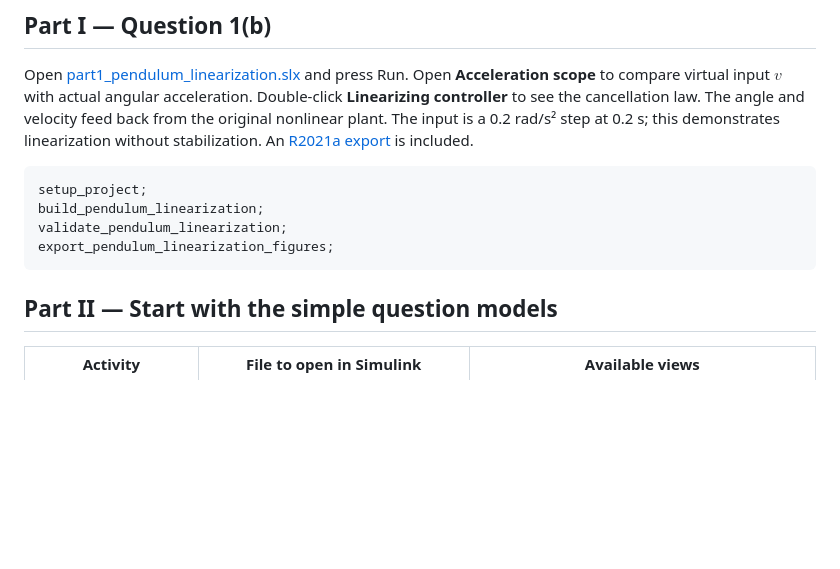
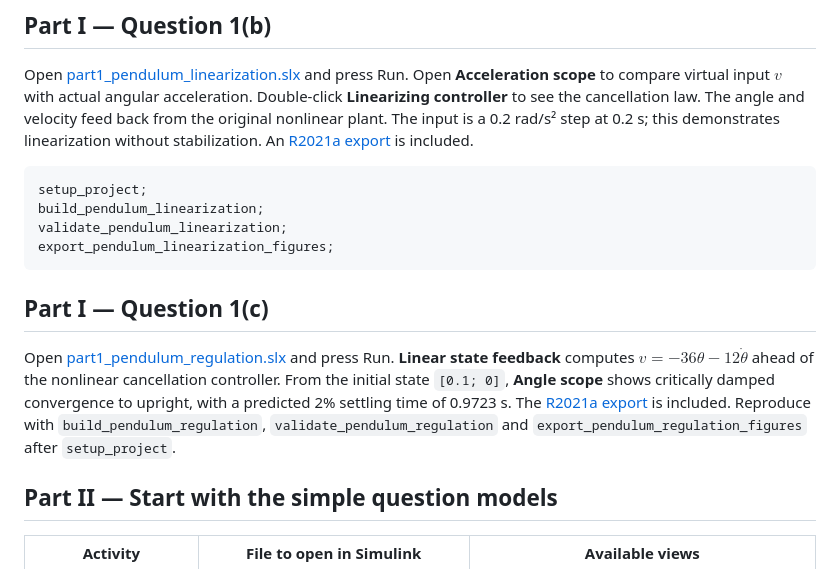
Before and after one commit to MatiasGarciaGutierrez/control-iii-aero2-lab, a Markdown page: README.md, the part around the change. GitHub-like rendering; blank space fills up the shorter version.

Commit message:
Design critically damped pendulum regulation for one-second settling

````diff
--- a/README.md
+++ b/README.md
@@ -25,6 +25,10 @@ build_pendulum_linearization;
 validate_pendulum_linearization;
 export_pendulum_linearization_figures;
 ```
+
+## Part I — Question 1(c)
+
+Open [part1_pendulum_regulation.slx](simulink/part1_pendulum_regulation.slx) and press Run. **Linear state feedback** computes $v=-36\theta-12\dot\theta$ ahead of the nonlinear cancellation controller. From the initial state `[0.1; 0]`, **Angle scope** shows critically damped convergence to upright, with a predicted 2% settling time of 0.9723 s. The [R2021a export](simulink/part1_pendulum_regulation_R2021a.slx) is included. Reproduce with `build_pendulum_regulation`, `validate_pendulum_regulation` and `export_pendulum_regulation_figures` after `setup_project`.
 
 ## Part II — Start with the simple question models
 
````
Also changed, not shown: docs/report.md (+57 -0 lines), docs/figures/pendulum_regulation_diagram.png (added), docs/figures/pendulum_regulation_feedback.png (added), docs/figures/pendulum_regulation_response.png (added), 5 other files.
